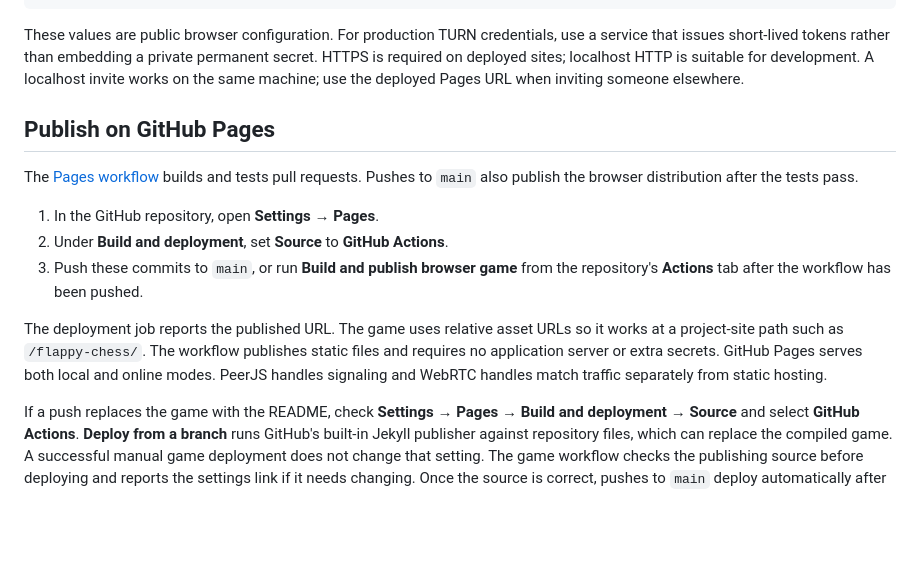
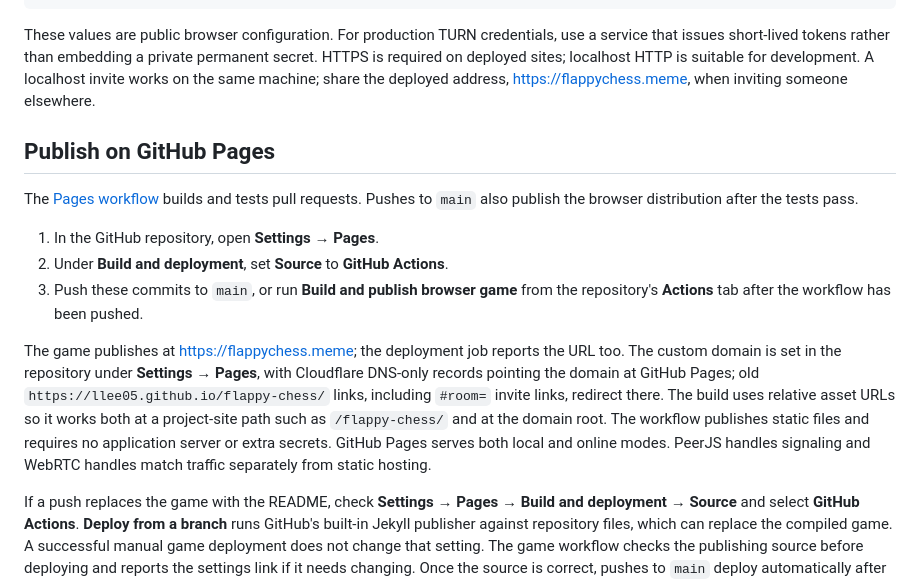
Before and after one commit to llee05/flappy-chess, a Markdown page: README.md, the part around the change. Drawn GitHub-style; blank space fills up the shorter version.

Commit message:
Docs: name the flappychess.meme published address in the README (#2)
The site now publishes at https://flappychess.meme (custom domain set in
Settings -> Pages, Cloudflare DNS-only records). Keep the relative-asset
note covering both the project-site path and the domain root, and point
invites at the deployed address.

```diff
--- a/README.md
+++ b/README.md
@@ -159,8 +159,8 @@ window.FLAPPY_PEER_OPTIONS = {
 These values are public browser configuration. For production TURN credentials,
 use a service that issues short-lived tokens rather than embedding a private
 permanent secret. HTTPS is required on deployed sites; localhost HTTP is suitable
-for development. A localhost invite works on the same machine; use the deployed
-Pages URL when inviting someone elsewhere.
+for development. A localhost invite works on the same machine; share the
+deployed address, https://flappychess.meme, when inviting someone elsewhere.
 
 ## Publish on GitHub Pages
 
@@ -172,11 +172,15 @@ Pushes to `main` also publish the browser distribution after the tests pass.
 3. Push these commits to `main`, or run **Build and publish browser game** from
    the repository's **Actions** tab after the workflow has been pushed.
 
-The deployment job reports the published URL. The game uses relative asset
-URLs so it works at a project-site path such as `/flappy-chess/`. The workflow
-publishes static files and requires no application server or extra secrets.
-GitHub Pages serves both local and online modes. PeerJS handles signaling and
-WebRTC handles match traffic separately from static hosting.
+The game publishes at <https://flappychess.meme>; the deployment job reports
+the URL too. The custom domain is set in the repository under **Settings →
+Pages**, with Cloudflare DNS-only records pointing the domain at GitHub Pages;
+old `https://llee05.github.io/flappy-chess/` links, including `#room=` invite
+links, redirect there. The build uses relative asset URLs so it works both at
+a project-site path such as `/flappy-chess/` and at the domain root. The
+workflow publishes static files and requires no application server or extra
+secrets. GitHub Pages serves both local and online modes. PeerJS handles
+signaling and WebRTC handles match traffic separately from static hosting.
 
 If a push replaces the game with the README, check **Settings → Pages → Build
 and deployment → Source** and select **GitHub Actions**. **Deploy from a branch**
```
